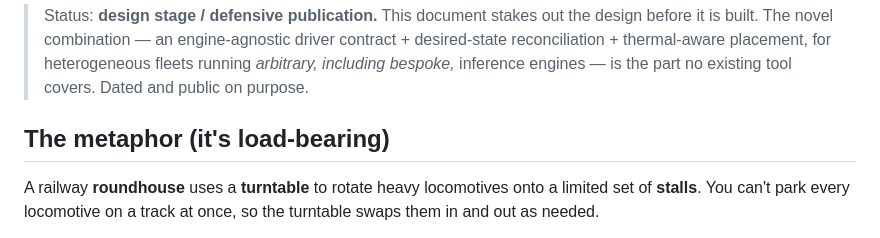
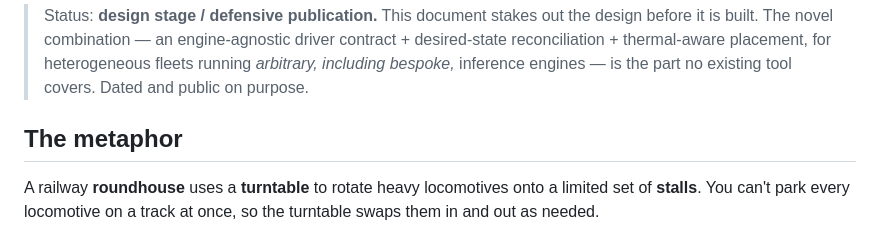
Before and after one commit to marfrit/Roundhouse, a Markdown page: README.md, the part around the change. GitHub-like rendering.

Commit message:
Drop "load-bearing" phrasing

```diff
--- a/README.md
+++ b/README.md
@@ -4,7 +4,7 @@
 
 > Status: **design stage / defensive publication.** This document stakes out the design before it is built. The novel combination — an engine-agnostic driver contract + desired-state reconciliation + thermal-aware placement, for heterogeneous fleets running *arbitrary, including bespoke,* inference engines — is the part no existing tool covers. Dated and public on purpose.
 
-## The metaphor (it's load-bearing)
+## The metaphor
 
 A railway **roundhouse** uses a **turntable** to rotate heavy locomotives onto a limited set of **stalls**. You can't park every locomotive on a track at once, so the turntable swaps them in and out as needed.
 
```
